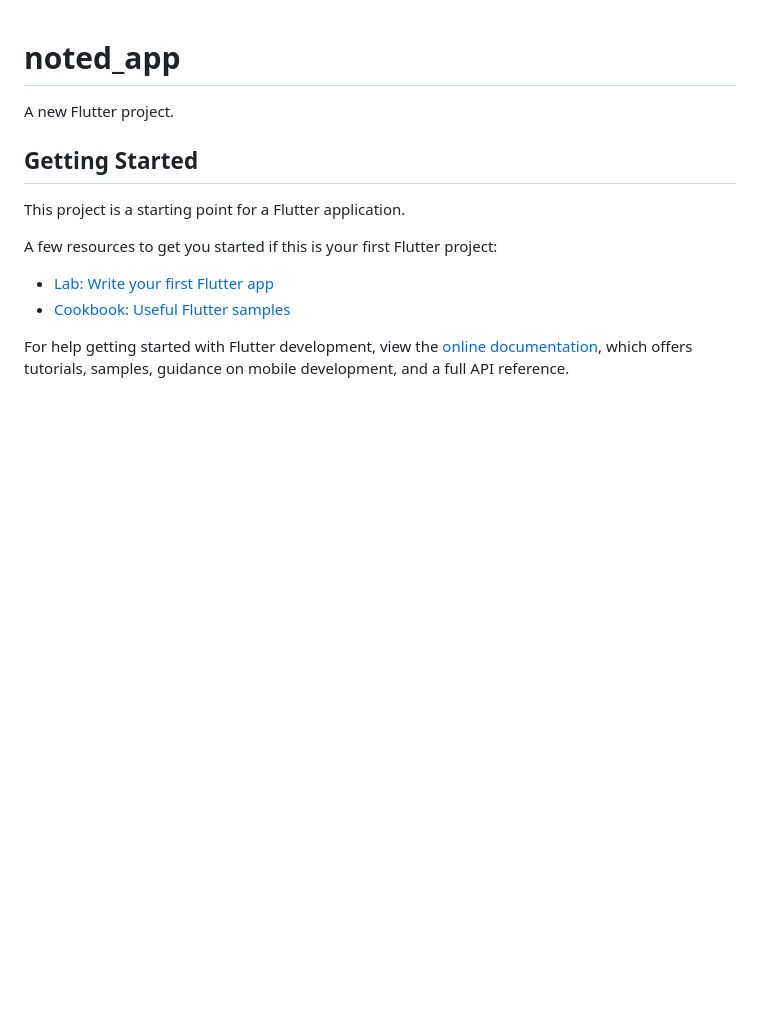
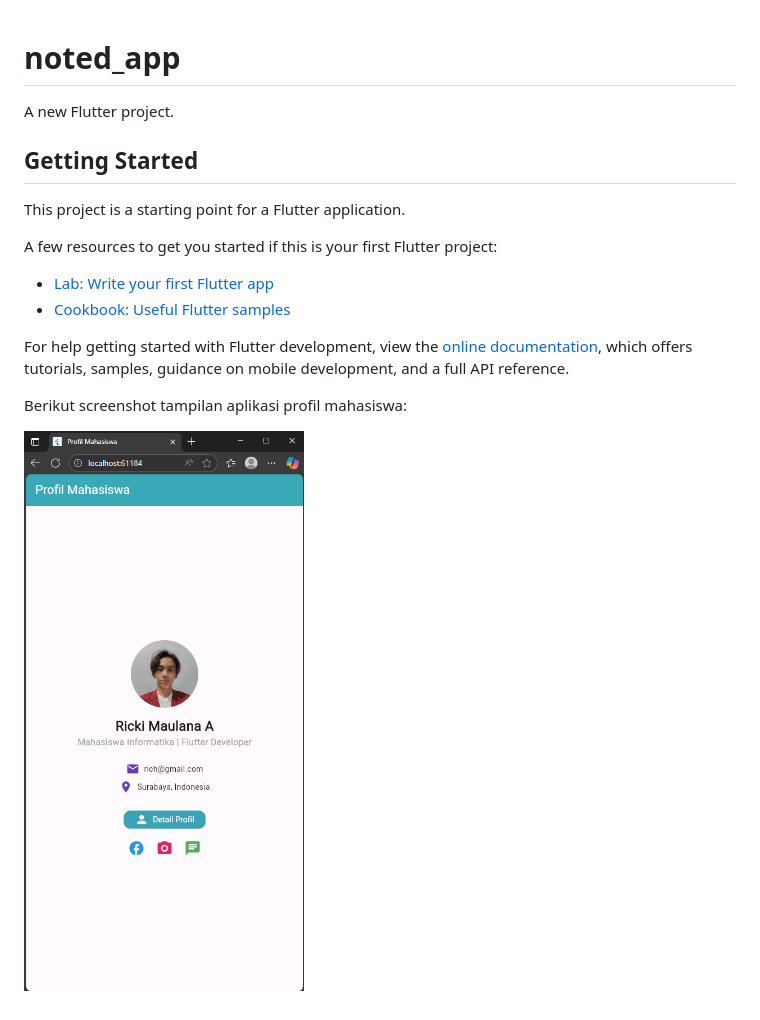
Before and after one commit to ricnah/Tugas-Mobile-1, a Markdown page: README.md, the part around the change. GitHub-like rendering; pictures changed too: assets/hasil.png (added); blank space fills up the shorter version.

Commit message:
Menambahkan screenshot hasil tampilan ke README

```diff
--- a/README.md
+++ b/README.md
@@ -14,3 +14,7 @@ A few resources to get you started if this is your first Flutter project:
 For help getting started with Flutter development, view the
 [online documentation](https://docs.flutter.dev/), which offers tutorials,
 samples, guidance on mobile development, and a full API reference.
+
+Berikut screenshot tampilan aplikasi profil mahasiswa:
+
+![Hasil Tampilan](assets/hasil.png)
```
